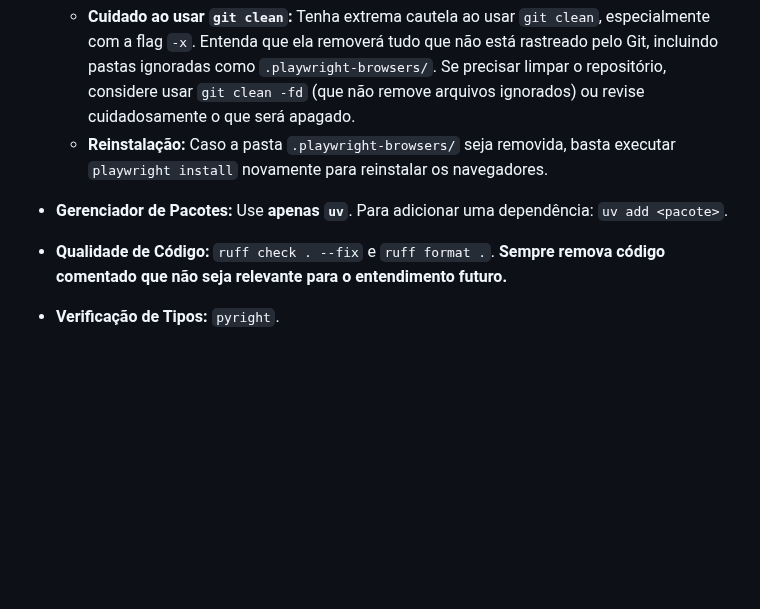
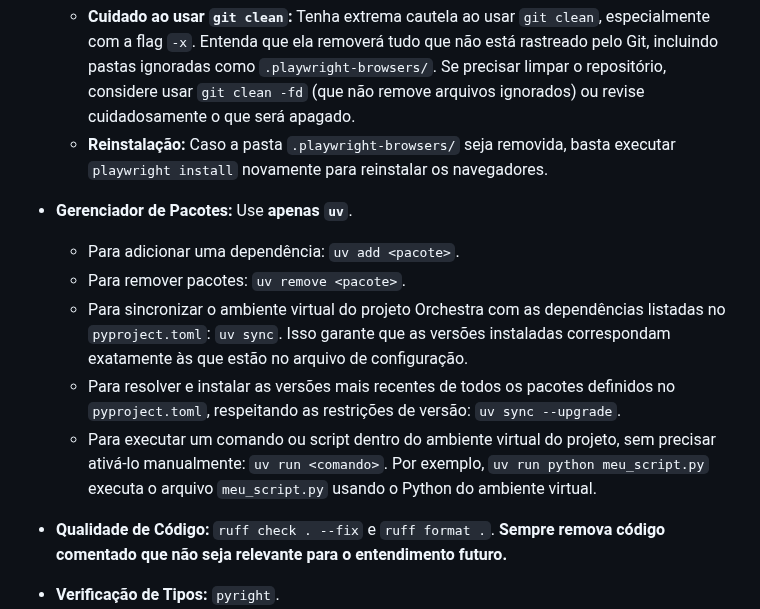
Before and after one commit to diegomazuco/orchestra, a Markdown page: GEMINI.md, the part around the change. GitHub-like rendering; blank space fills up the shorter version.

Commit message:
docs: Atualiza diretrizes de gerenciamento de pacotes com uv
Este commit atualiza a seção de gerenciamento de pacotes no GEMINI.md principal para incluir comandos mais detalhados para o `uv`, como `uv add`, `uv remove`, `uv sync`, `uv sync --upgrade` e `uv run`.

O objetivo é fornecer instruções mais completas e precisas sobre o uso do `uv` para gerenciar dependências e executar comandos dentro do ambiente virtual do projeto.

```diff
--- a/GEMINI.md
+++ b/GEMINI.md
@@ -111,7 +111,12 @@ Toda automação neste projeto **deve** seguir este padrão de evento-sinal-subp
     *   **Cuidado ao usar `git clean`:** Tenha extrema cautela ao usar `git clean`, especialmente com a flag `-x`. Entenda que ela removerá tudo que não está rastreado pelo Git, incluindo pastas ignoradas como `.playwright-browsers/`. Se precisar limpar o repositório, considere usar `git clean -fd` (que não remove arquivos ignorados) ou revise cuidadosamente o que será apagado.
     *   **Reinstalação:** Caso a pasta `.playwright-browsers/` seja removida, basta executar `playwright install` novamente para reinstalar os navegadores.
 
-* **Gerenciador de Pacotes:** Use **apenas `uv`**. Para adicionar uma dependência: `uv add <pacote>`.
+* **Gerenciador de Pacotes:** Use **apenas `uv`**.
+    * Para adicionar uma dependência: `uv add <pacote>`.
+    * Para remover pacotes: `uv remove <pacote>`.
+    * Para sincronizar o ambiente virtual do projeto Orchestra com as dependências listadas no `pyproject.toml`: `uv sync`. Isso garante que as versões instaladas correspondam exatamente às que estão no arquivo de configuração.
+    * Para resolver e instalar as versões mais recentes de todos os pacotes definidos no `pyproject.toml`, respeitando as restrições de versão: `uv sync --upgrade`.
+    * Para executar um comando ou script dentro do ambiente virtual do projeto, sem precisar ativá-lo manualmente: `uv run <comando>`. Por exemplo, `uv run python meu_script.py` executa o arquivo `meu_script.py` usando o Python do ambiente virtual.
 * **Qualidade de Código:** `ruff check . --fix` e `ruff format .`. **Sempre remova código comentado que não seja relevante para o entendimento futuro.**
 * **Verificação de Tipos:** `pyright`.
 * **Gerenciador de Pacotes (`uv`):** Se `uv` não for encontrado no caminho `./.venv/bin/uv`, tente executá-lo diretamente (`uv pip install --group all`), pois pode estar no PATH do sistema.
```
